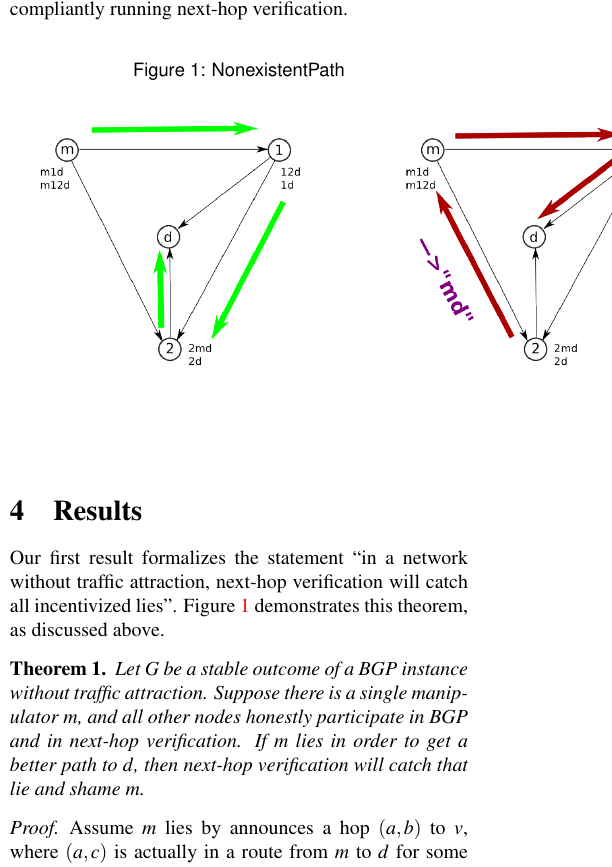
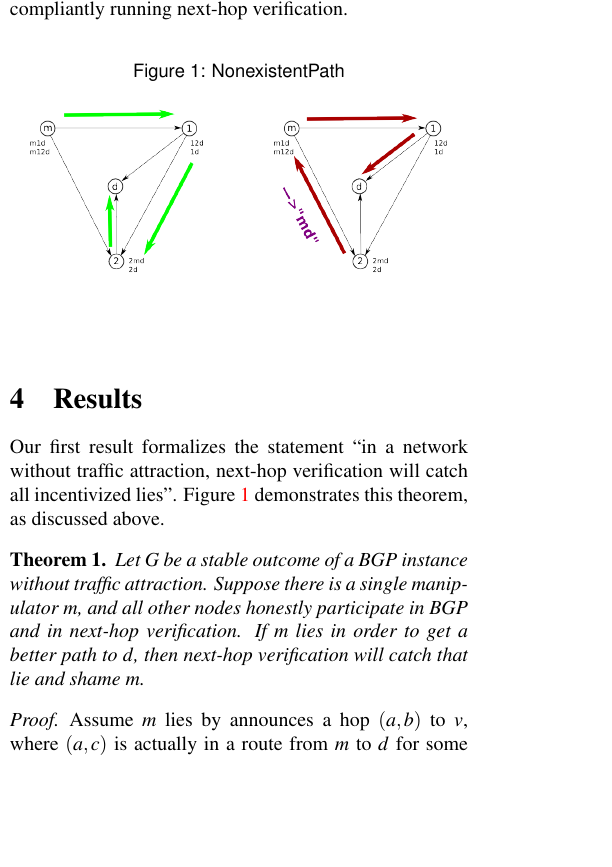
Before and after one commit to ClathomasPrime/Cs561Proj, a LaTeX paper (tex/formattedPaper.tex): part of one column of page 4 of 7, cut so that both start at the same text, the shorter picture padded with empty space. Compiled offline with pdfLaTeX.

Commit message:
adjusting image size

```diff
--- a/tex/formattedPaper.tex
+++ b/tex/formattedPaper.tex
@@ -546,7 +546,7 @@ bookmarksopen = {true}
   \begin{figure}[h]
     \centering
     \caption{NonexistentPath}\label{fig:Nonexistent}
-    \includegraphics[width=0.75\textwidth]{NonexistentBetter}
+    \includegraphics[width=0.5\textwidth]{NonexistentBetter}
   \end{figure}
 
 \section{Results}
```
Also changed, not shown: tex/formattedPaper.pdf, tex/formattedPaper.tex (2 more changed lines).
